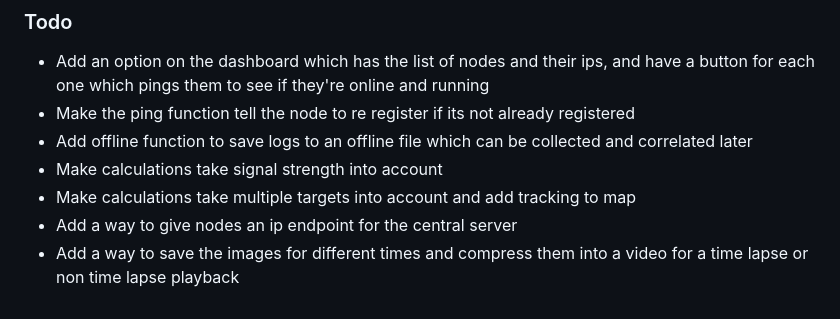
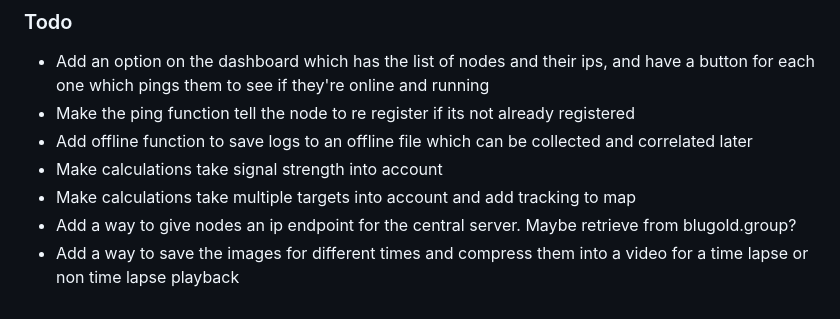
Before and after one commit to snaapsh0t12/TriangulationNet, a Markdown page: readme.md, the part around the change. Drawn GitHub-style.

Commit message:
Added todo

```diff
--- a/readme.md
+++ b/readme.md
@@ -89,5 +89,5 @@ clock.py is the py file which waits for x seconds, an then takes the cache creat
 - Add offline function to save logs to an offline file which can be collected and correlated later
 - Make calculations take signal strength into account
 - Make calculations take multiple targets into account and add tracking to map
-- Add a way to give nodes an ip endpoint for the central server
+- Add a way to give nodes an ip endpoint for the central server. Maybe retrieve from blugold.group?
 - Add a way to save the images for different times and compress them into a video for a time lapse or non time lapse playback
```
